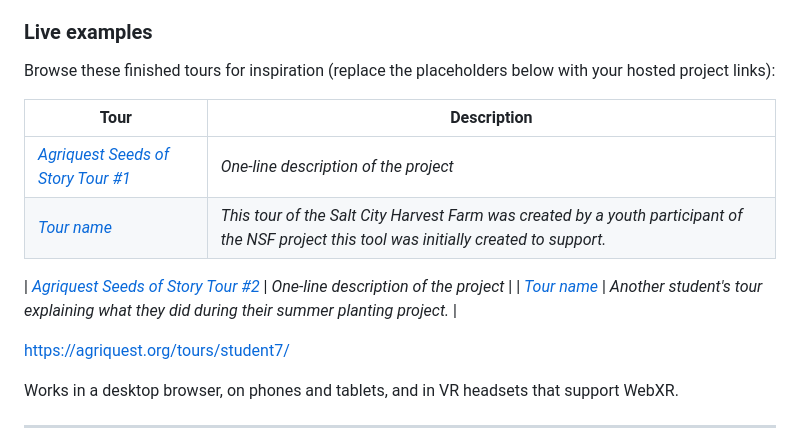
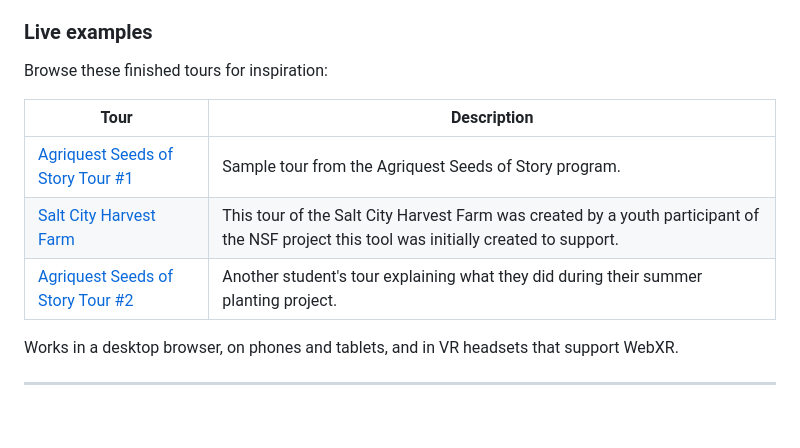
Before and after one commit to pachecod/vr-hotspots-educational, a Markdown page: USER_GUIDE.md, the part around the change. Drawn GitHub-style; blank space fills up the shorter version.

Commit message:
Fix live examples table formatting and tour links in user guide.
Clean up the Agriquest tour table and point Tour #2 to the correct student7 URL.

Co-authored-by: Cursor <cursoragent@cursor.com>

```diff
--- a/USER_GUIDE.md
+++ b/USER_GUIDE.md
@@ -15,18 +15,13 @@ The editor lets you create **interactive 360° VR stories** — like a virtual t
 
 ### Live examples
 
-Browse these finished tours for inspiration (replace the placeholders below with your hosted project links):
+Browse these finished tours for inspiration:
 
 | Tour | Description |
 |------|-------------|
-| *[Agriquest Seeds of Story Tour #1](https://agriquest.org/tours/student5/)* | *One-line description of the project* |
-| *[Tour name](https://example.com/your-tour)* | *This tour of the Salt City Harvest Farm was created by a youth participant of the NSF project this tool was initially created to support.* |
-
-| *[Agriquest Seeds of Story Tour #2](https://agriquest.org/tours/student5/)* | *One-line description of the project* |
-| *[Tour name](https://example.com/your-tour)* | *Another student's tour explaining what they did during their summer planting project.* |
-
-https://agriquest.org/tours/student7/
-
+| [Agriquest Seeds of Story Tour #1](https://agriquest.org/tours/student5/) | Sample tour from the Agriquest Seeds of Story program. |
+| [Salt City Harvest Farm](https://agriquest.org/tours/student7/) | This tour of the Salt City Harvest Farm was created by a youth participant of the NSF project this tool was initially created to support. |
+| [Agriquest Seeds of Story Tour #2](https://agriquest.org/tours/student7/) | Another student's tour explaining what they did during their summer planting project. |
 
 Works in a desktop browser, on phones and tablets, and in VR headsets that support WebXR.
 
```
